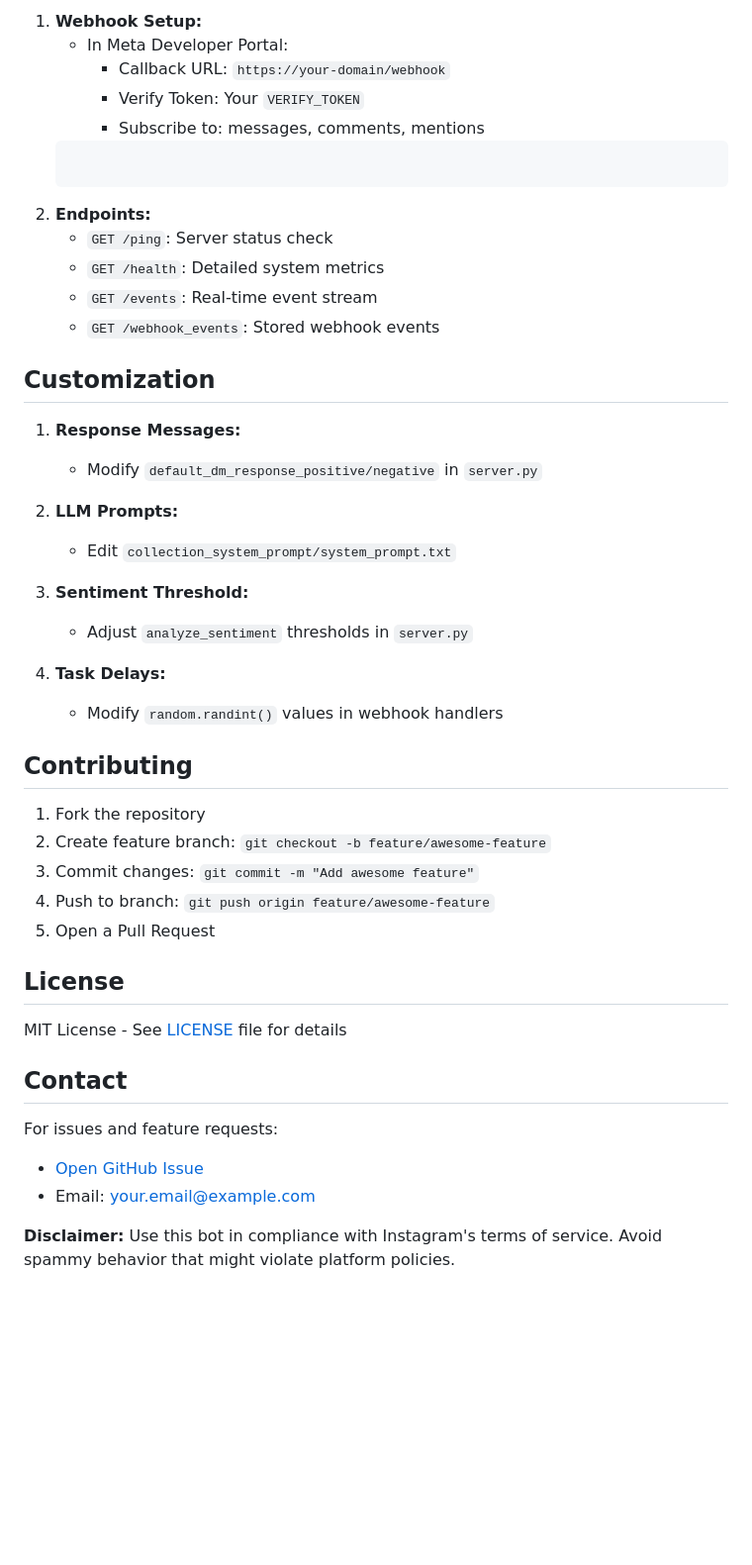
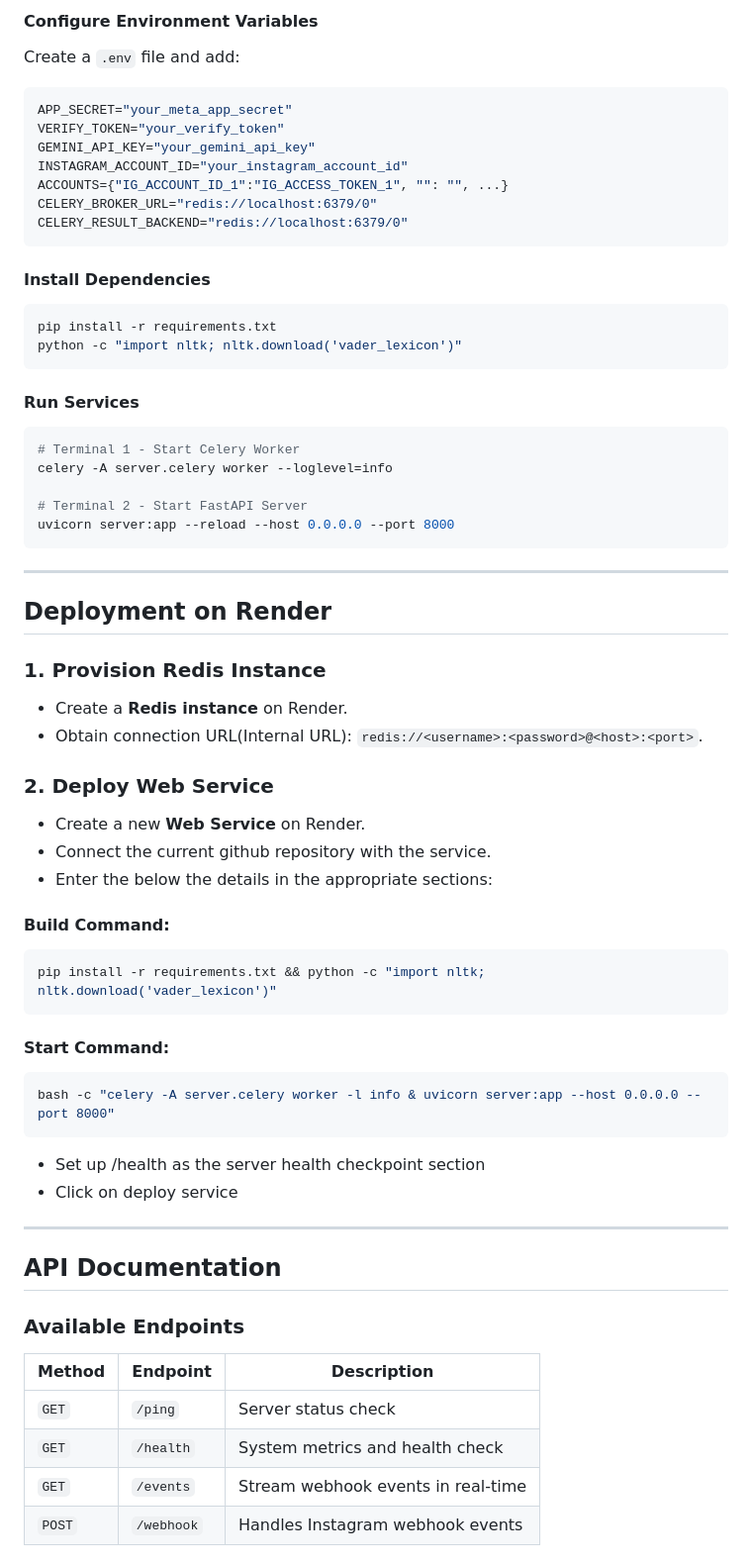
Before and after one commit to AshishRam7/deploy-test-insta-bot, a Markdown page: README.md, the part around the change printed below. Shown: that part at 99% size. Rendered like a GitHub page; blank space fills up the shorter version.

Commit message:
Added more details and fixed issues in readme

````diff
--- a/README.md
+++ b/README.md
@@ -134,47 +95,71 @@ Automated testing with GitHub Actions:
 
-1. **Webhook Setup:**
-    - In Meta Developer Portal:
-      - Callback URL: `https://your-domain/webhook`
-      - Verify Token: Your `VERIFY_TOKEN`
-      - Subscribe to: messages, comments, mentions
-    ```
+#### **Configure Environment Variables**
+Create a `.env` file and add:
 
-2. **Endpoints:**
-    - `GET /ping`: Server status check
-    - `GET /health`: Detailed system metrics
-    - `GET /events`: Real-time event stream
-    - `GET /webhook_events`: Stored webhook events
+```ini
+APP_SECRET="your_meta_app_secret"
+VERIFY_TOKEN="your_verify_token"
+GEMINI_API_KEY="your_gemini_api_key"
+INSTAGRAM_ACCOUNT_ID="your_instagram_account_id"
+ACCOUNTS={"IG_ACCOUNT_ID_1":"IG_ACCESS_TOKEN_1", "": "", ...}
+CELERY_BROKER_URL="redis://localhost:6379/0"
+CELERY_RESULT_BACKEND="redis://localhost:6379/0"
+```
 
-## Customization
+#### **Install Dependencies**
 
-1. **Response Messages:**
-    - Modify `default_dm_response_positive/negative` in `server.py`
+```bash
+pip install -r requirements.txt
+python -c "import nltk; nltk.download('vader_lexicon')"
+```
 
-2. **LLM Prompts:**
-    - Edit `collection_system_prompt/system_prompt.txt`
+#### **Run Services**
 
-3. **Sentiment Threshold:**
-    - Adjust `analyze_sentiment` thresholds in `server.py`
+```bash
+# Terminal 1 - Start Celery Worker
+celery -A server.celery worker --loglevel=info
 
-4. **Task Delays:**
-    - Modify `random.randint()` values in webhook handlers
+# Terminal 2 - Start FastAPI Server
+uvicorn server:app --reload --host 0.0.0.0 --port 8000
+```
 
-## Contributing
+---
 
-1. Fork the repository
-2. Create feature branch: `git checkout -b feature/awesome-feature`
-3. Commit changes: `git commit -m "Add awesome feature"`
-4. Push to branch: `git push origin feature/awesome-feature`
-5. Open a Pull Request
+## **Deployment on Render**
 
-## License
+### **1. Provision Redis Instance**
+- Create a **Redis instance** on Render.
+- Obtain connection URL(Internal URL): `redis://<username>:<password>@<host>:<port>`.
 
-MIT License - See [LICENSE](LICENSE) file for details
+### **2. Deploy Web Service**
+- Create a new **Web Service** on Render.
+- Connect the current github repository with the service.
+- Enter the below the details in the appropriate sections:
+#### **Build Command:**
 
-## Contact
+```bash
+pip install -r requirements.txt && python -c "import nltk; nltk.download('vader_lexicon')"
+```
 
-For issues and feature requests:
-- [Open GitHub Issue](https://github.com/your-github-username/your-repo-name/issues)
-- Email: your.email@example.com
+#### **Start Command:**
 
-**Disclaimer:** Use this bot in compliance with Instagram's terms of service. Avoid spammy behavior that might violate platform policies.
+```bash
+bash -c "celery -A server.celery worker -l info & uvicorn server:app --host 0.0.0.0 --port 8000"
+```
+
+- Set up /health as the server health checkpoint section
+- Click on deploy service
+
+---
+
+## **API Documentation**
+
+### **Available Endpoints**
+
+| Method | Endpoint | Description |
+|--------|----------|-------------|
+| `GET` | `/ping` | Server status check |
+| `GET` | `/health` | System metrics and health check |
+| `GET` | `/events` | Stream webhook events in real-time |
+| `POST` | `/webhook` | Handles Instagram webhook events |
+
````
Also changed, not shown: other parts of README.md (+109 -104 lines).
